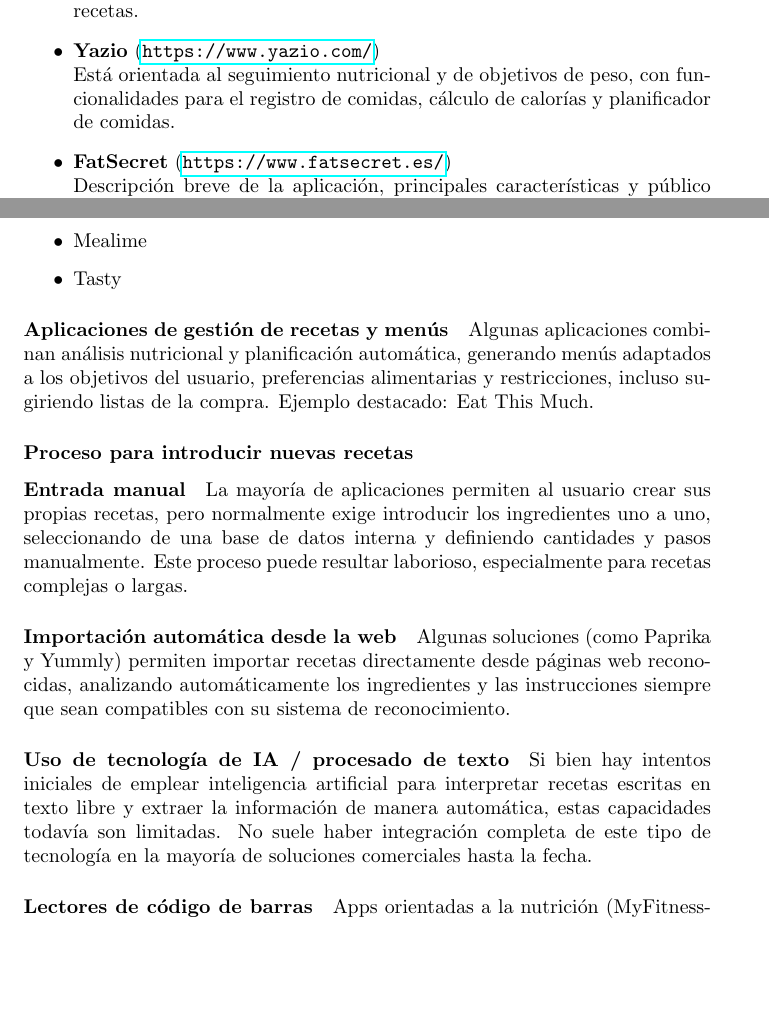
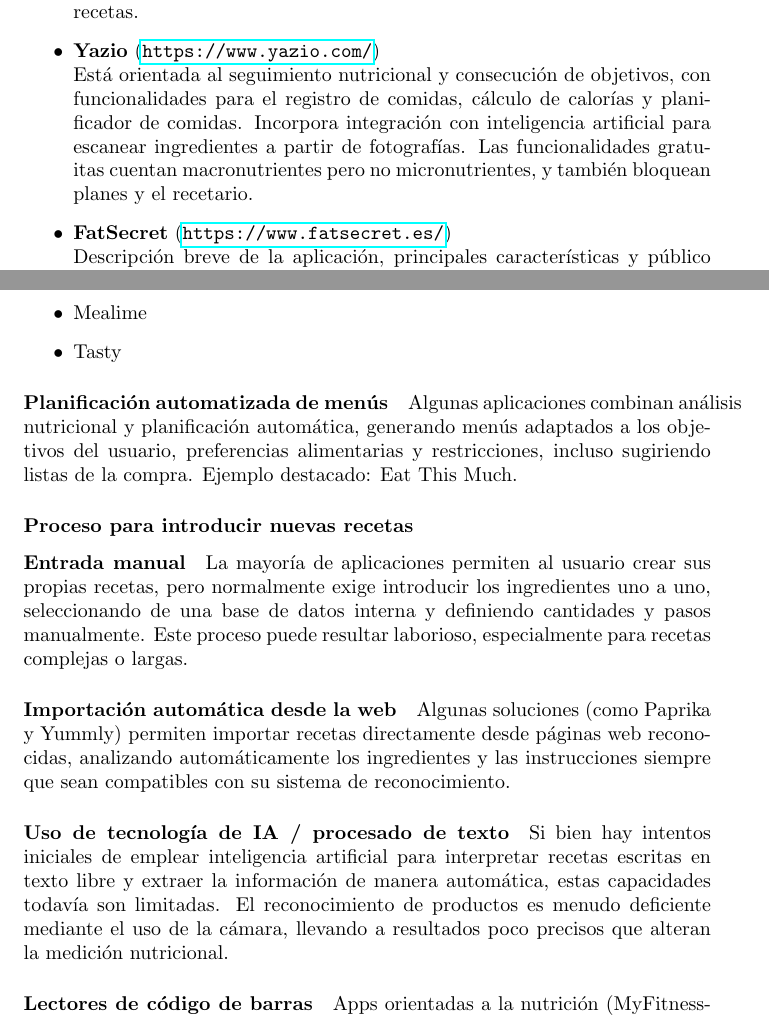
Before and after one commit to asungomez/muncher, a LaTeX document (memoria/src/index.tex, which reads memoria/src/sections/introduction.tex): two parts of pages 5 and 7 of 9, joined at a grey line, cut so that both start at the same text, the shorter picture padded with empty space. Compiled offline with pdfLaTeX.

Commit message:
fix yazio description and copy-paste errors

```diff
--- a/memoria/src/sections/introduction.tex
+++ b/memoria/src/sections/introduction.tex
@@ -18,7 +18,7 @@
   Un referente en conteo de calorías y análisis nutricional. Permite registrar alimentos, crear recetas, fijar objetivos y visualizar progresos a través de gráficos y estadísticas. Incluye una gran base de datos de productos y recetas.
 
   \item \textbf{Yazio} (\url{https://www.yazio.com/})\\
-  Está orientada al seguimiento nutricional y de objetivos de peso, con funcionalidades para el registro de comidas, cálculo de calorías y planificador de comidas.
+  Está orientada al seguimiento nutricional y consecución de objetivos, con funcionalidades para el registro de comidas, cálculo de calorías y planificador de comidas. Incorpora integración con inteligencia artificial para escanear ingredientes a partir de fotografías. Las funcionalidades gratuitas cuentan macronutrientes pero no micronutrientes, y también bloquean planes y el recetario.
 
   \item \textbf{FatSecret} (\url{https://www.fatsecret.es/})\\
   Descripción breve de la aplicación, principales características y público objetivo.
@@ -69,7 +69,7 @@
   \item Tasty
 \end{itemize}
 
-\paragraph*{Aplicaciones de gestión de recetas y menús}
+\paragraph*{Planificación automatizada de menús}
 Algunas aplicaciones combinan análisis nutricional y planificación automática, generando menús adaptados a los objetivos del usuario, preferencias alimentarias y restricciones, incluso sugiriendo listas de la compra. Ejemplo destacado: Eat This Much.
 
 \subsubsection*{Proceso para introducir nuevas recetas}
@@ -82,7 +82,7 @@
 Algunas soluciones (como Paprika y Yummly) permiten importar recetas directamente desde páginas web reconocidas, analizando automáticamente los ingredientes y las instrucciones siempre que sean compatibles con su sistema de reconocimiento.
 
 \paragraph*{Uso de tecnología de IA / procesado de texto}
-Si bien hay intentos iniciales de emplear inteligencia artificial para interpretar recetas escritas en texto libre y extraer la información de manera automática, estas capacidades todavía son limitadas. No suele haber integración completa de este tipo de tecnología en la mayoría de soluciones comerciales hasta la fecha.
+Si bien hay intentos iniciales de emplear inteligencia artificial para interpretar recetas escritas en texto libre y extraer la información de manera automática, estas capacidades todavía son limitadas. El reconocimiento de productos es menudo deficiente mediante el uso de la cámara, llevando a resultados poco precisos que alteran la medición nutricional.
 
 \paragraph*{Lectores de código de barras}
 Apps orientadas a la nutrición (MyFitnessPal, Yazio, FatSecret) permiten registrar productos escaneando el código de barras, facilitando la introducción de ingredientes de productos envasados, aunque dicho escaneo rara vez ayuda a la hora de crear recetas completas.
```
